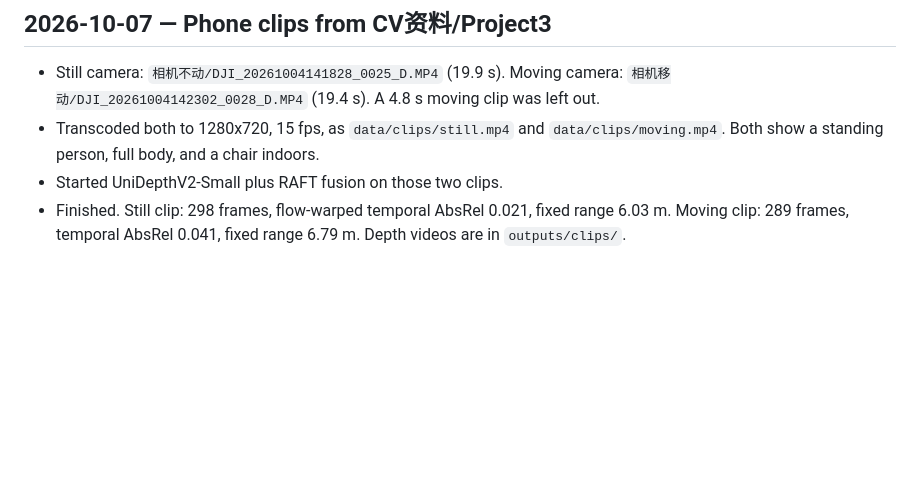
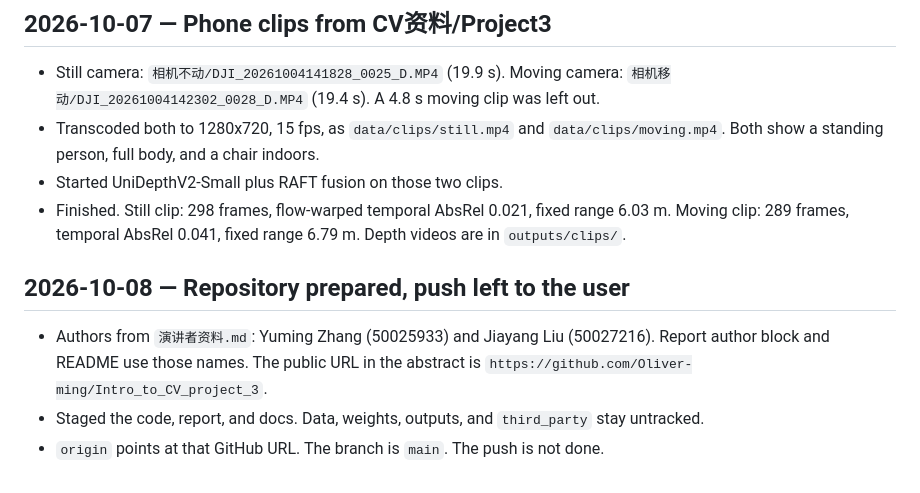
Before and after one commit to Oliver-ming/Intro_to_CV_project_3, a Markdown page: docs/workload/log.md, the part around the change. Drawn GitHub-style; blank space fills up the shorter version.

Commit message:
Record that the GitHub remote is set and the push is left to the authors.

```diff
--- a/docs/workload/log.md
+++ b/docs/workload/log.md
@@ -253,3 +253,9 @@ Each entry records one change: what changed, why, and which decision it rests on
 - Transcoded both to 1280x720, 15 fps, as `data/clips/still.mp4` and `data/clips/moving.mp4`. Both show a standing person, full body, and a chair indoors.
 - Started UniDepthV2-Small plus RAFT fusion on those two clips.
 - Finished. Still clip: 298 frames, flow-warped temporal AbsRel 0.021, fixed range 6.03 m. Moving clip: 289 frames, temporal AbsRel 0.041, fixed range 6.79 m. Depth videos are in `outputs/clips/`.
+
+## 2026-10-08 — Repository prepared, push left to the user
+
+- Authors from `演讲者资料.md`: Yuming Zhang (50025933) and Jiayang Liu (50027216). Report author block and README use those names. The public URL in the abstract is `https://github.com/Oliver-ming/Intro_to_CV_project_3`.
+- Staged the code, report, and docs. Data, weights, outputs, and `third_party` stay untracked.
+- `origin` points at that GitHub URL. The branch is `main`. The push is not done.
```
